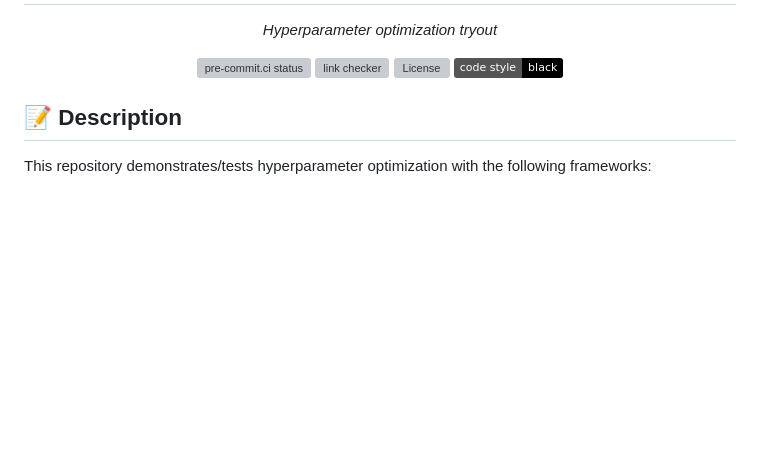
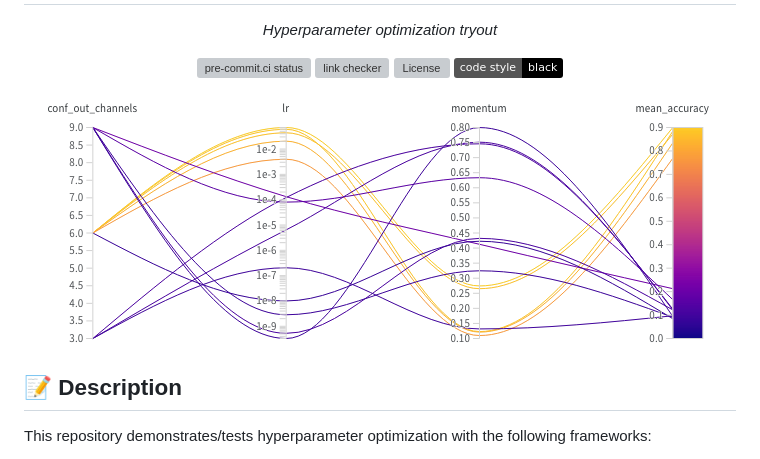
Before and after one commit to klieret/ray-tune-slurm-demo, a Markdown page: README.md, the part around the change. Drawn GitHub-style; pictures changed too: readme_assets/scrot.png (added); badges without logos; blank space fills up the shorter version; grey boxes are pictures that could not be loaded.

Commit message:
Add pretty picture

```diff
--- a/README.md
+++ b/README.md
@@ -5,6 +5,7 @@
 <a href="https://github.com/klieret/ray-tune-slurm-test/actions"><img src="https://github.com/klieret/ray-tune-slurm-test/actions/workflows/test.yml/badge.svg" alt="link checker"></a>
 <a href="https://github.com/klieret/ray-tune-slurm-test/blob/master/LICENSE.txt"><img src="https://img.shields.io/github/license/klieret/ray-tune-slurm-test" alt="License"></a>
 <a href="https://github.com/python/black"><img src="https://img.shields.io/badge/code%20style-black-000000.svg" alt="Black"></a></p>
+<img src="readme_assets/scrot.png"/>
 </div>
 
 ## 📝 Description
```
